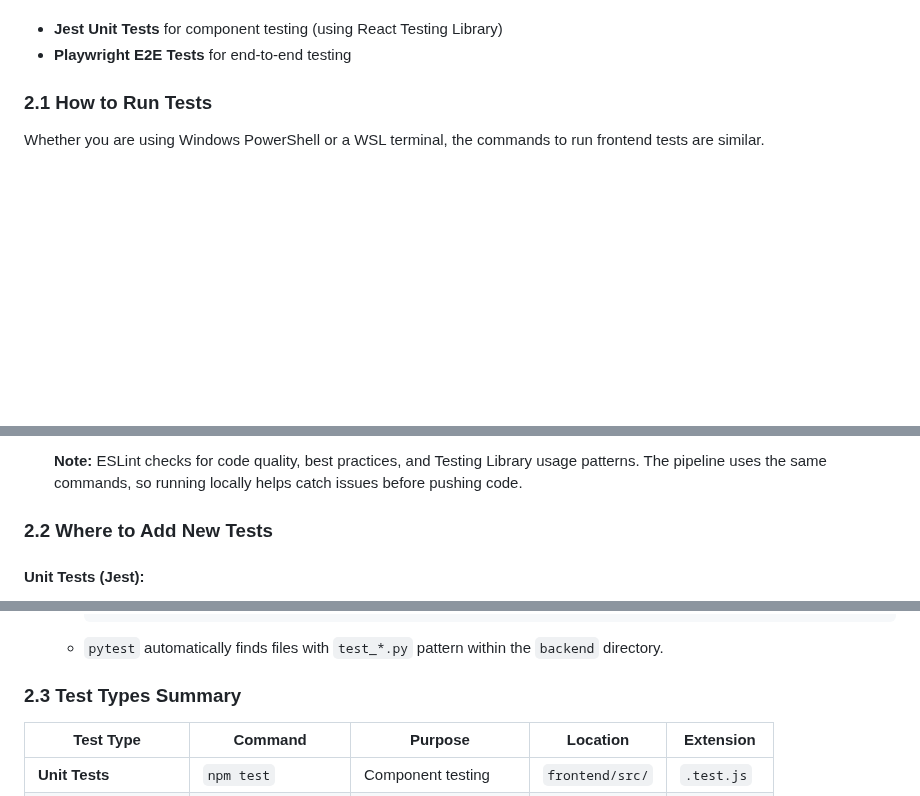
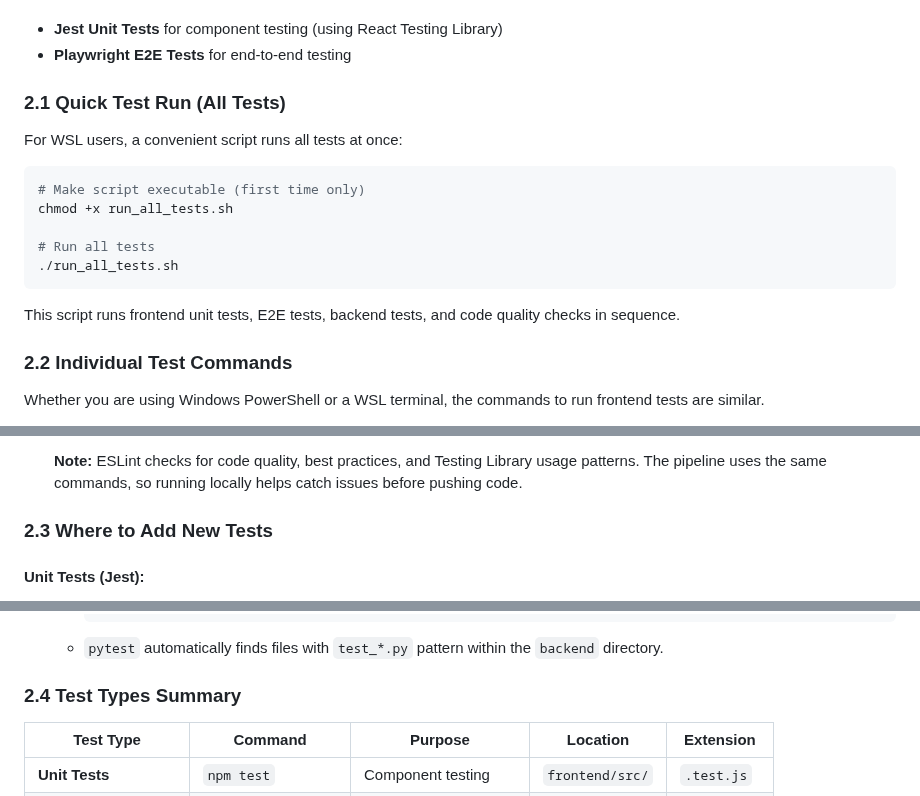
Before and after one commit to KQFFE/InternalAI, a Markdown page: README.md, 3 parts joined by grey strips. Drawn GitHub-style; blank space fills up the shorter version.

Commit message:
Uppdating the readme file for running all tests command

````diff
--- a/README.md
+++ b/README.md
@@ -235,7 +235,21 @@ The InternalAI frontend uses two types of tests for comprehensive coverage:
 - **Jest Unit Tests** for component testing (using React Testing Library)
 - **Playwright E2E Tests** for end-to-end testing
 
-### 2.1 How to Run Tests
+### 2.1 Quick Test Run (All Tests)
+
+For WSL users, a convenient script runs all tests at once:
+
+```bash
+# Make script executable (first time only)
+chmod +x run_all_tests.sh
+
+# Run all tests
+./run_all_tests.sh
+```
+
+This script runs frontend unit tests, E2E tests, backend tests, and code quality checks in sequence.
+
+### 2.2 Individual Test Commands
 
 Whether you are using Windows PowerShell or a WSL terminal, the commands to run frontend tests are similar.
 
@@ -353,7 +368,7 @@ Whether you are using Windows PowerShell or a WSL terminal, the commands to run
 
     **Note:** ESLint checks for code quality, best practices, and Testing Library usage patterns. The pipeline uses the same commands, so running locally helps catch issues before pushing code.
 
-### 2.2 Where to Add New Tests
+### 2.3 Where to Add New Tests
 
 #### **Unit Tests (Jest):**
 * **Frontend (React) Unit Tests:**
@@ -399,7 +414,7 @@ Whether you are using Windows PowerShell or a WSL terminal, the commands to run
         ```
     * `pytest` automatically finds files with `test_*.py` pattern within the `backend` directory.
 
-### 2.3 Test Types Summary
+### 2.4 Test Types Summary
 
 | Test Type | Command | Purpose | Location | Extension |
 |-----------|---------|---------|----------|-----------|
````
Also changed, not shown: other parts of README.md (+1 -0 lines).
